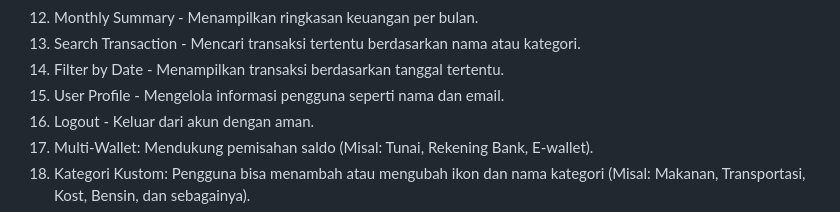
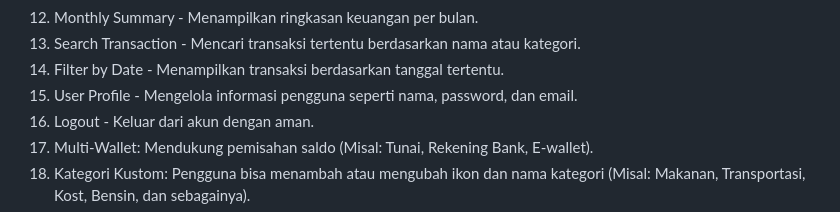
Before and after one commit to VincentLim-Mikroskil/SpendWise, a Markdown page: README.md, the part around the change. GitHub-like rendering.

```diff
--- a/README.md
+++ b/README.md
@@ -19,7 +19,7 @@ SpendWise adalah aplikasi berbasis web yang digunakan untuk membantu pengguna da
 12. Monthly Summary - Menampilkan ringkasan keuangan per bulan.
 13. Search Transaction - Mencari transaksi tertentu berdasarkan nama atau kategori.
 14. Filter by Date - Menampilkan transaksi berdasarkan tanggal tertentu.
-15. User Profile - Mengelola informasi pengguna seperti nama dan email.
+15. User Profile - Mengelola informasi pengguna seperti nama, password, dan email.
 17. Logout - Keluar dari akun dengan aman.
 17. Multi-Wallet: Mendukung pemisahan saldo (Misal: Tunai, Rekening Bank, E-wallet).
 18. Kategori Kustom: Pengguna bisa menambah atau mengubah ikon dan nama kategori (Misal: Makanan, Transportasi, Kost, Bensin, dan sebagainya).
```
